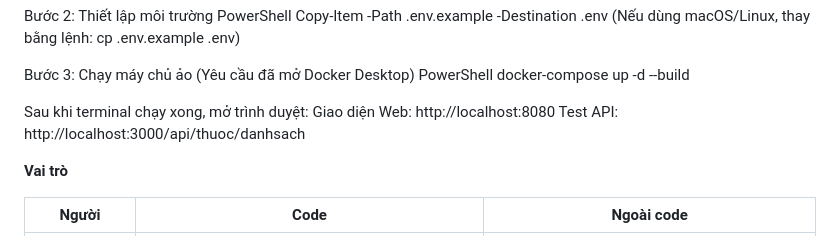
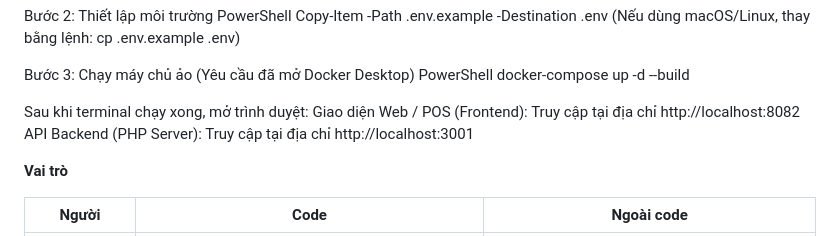
Before and after one commit to Phamson184/-n-vveb, a Markdown page: README.md, the part around the change. Rendered like a GitHub page.

Commit message:
Modify web and API access URLs in README
Updated URLs for frontend and backend access in README.

```diff
--- a/README.md
+++ b/README.md
@@ -16,8 +16,9 @@ PowerShell
 docker-compose up -d --build
 
 Sau khi terminal chạy xong, mở trình duyệt:
-Giao diện Web: http://localhost:8080
-Test API: http://localhost:3000/api/thuoc/danhsach
+Giao diện Web / POS (Frontend): Truy cập tại địa chỉ http://localhost:8082
+API Backend (PHP Server): Truy cập tại địa chỉ http://localhost:3001
+
 
 **Vai trò**
 
```
